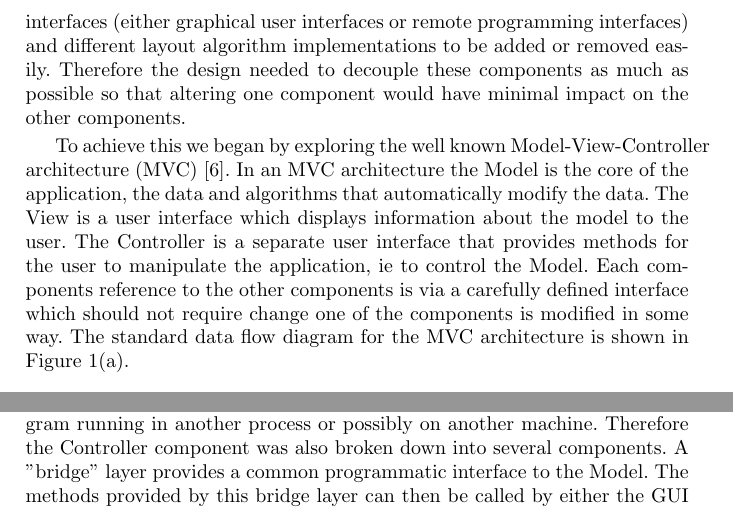
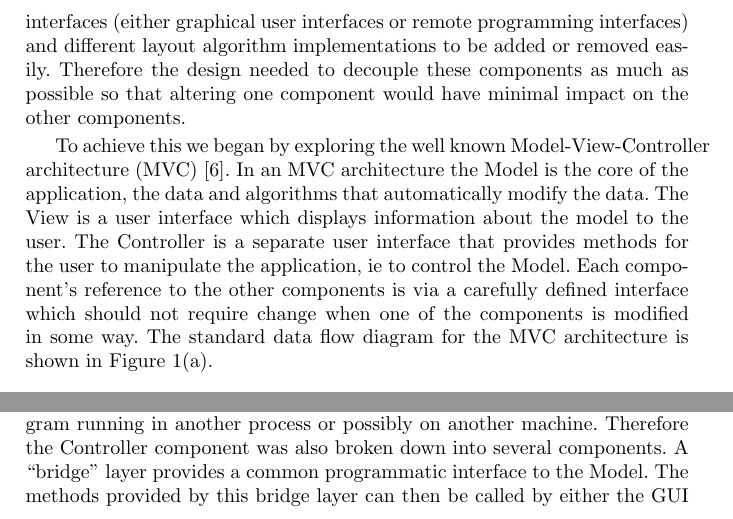
Before and after one commit to hoijui/WilmaScope, a LaTeX document (userdoc/book/wilma.tex): two parts of page 2 of 8, joined at a grey line, cut so that both start at the same text. Compiled offline with pdfLaTeX.

Commit message:
minor changes

```diff
--- a/userdoc/book/wilma.tex
+++ b/userdoc/book/wilma.tex
@@ -144,9 +144,9 @@ of the application, the data and algorithms that automatically modify
 the data.  The View is a user interface which displays information
 about the model to the user.  The Controller is a separate user
 interface that provides methods for the user to manipulate the
-application, ie to control the Model.  Each components reference to
+application, ie to control the Model.  Each component's reference to
 the other components is via a carefully defined interface which should
-not require change one of the components is modified in some way.  The
+not require change when one of the components is modified in some way.  The
 standard data flow diagram for the MVC architecture is shown in Figure
 \ref{fig-mvc}.
 
```
Also changed, not shown: userdoc/book/wilma.tex (4 more changed lines).
